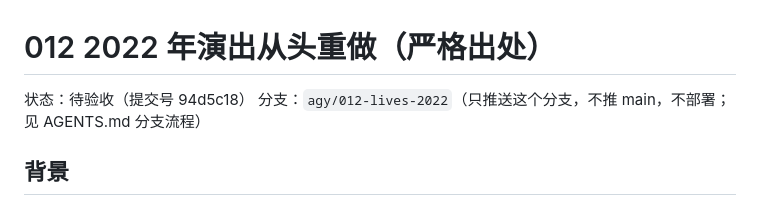
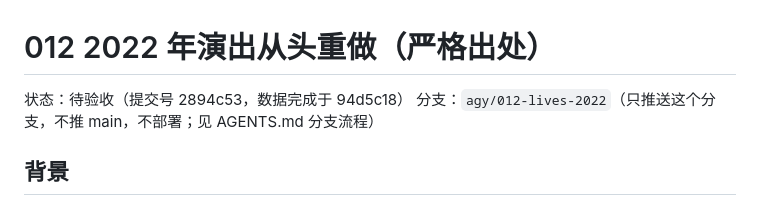
Before and after one commit to yyyyfan/ilife-site, a Markdown page: docs/tasks/012-lives-2022-source-fix.md, the part around the change. Drawn GitHub-style.

Commit message:
docs(tasks): 补充数据提交号与验收单提交号标注

```diff
--- a/docs/tasks/012-lives-2022-source-fix.md
+++ b/docs/tasks/012-lives-2022-source-fix.md
@@ -1,6 +1,6 @@
 # 012 2022 年演出从头重做（严格出处）
 
-状态：待验收（提交号 94d5c18）
+状态：待验收（提交号 2894c53，数据完成于 94d5c18）
 分支：`agy/012-lives-2022`（只推送这个分支，不推 main，不部署；见 AGENTS.md 分支流程）
 
 ## 背景
```
